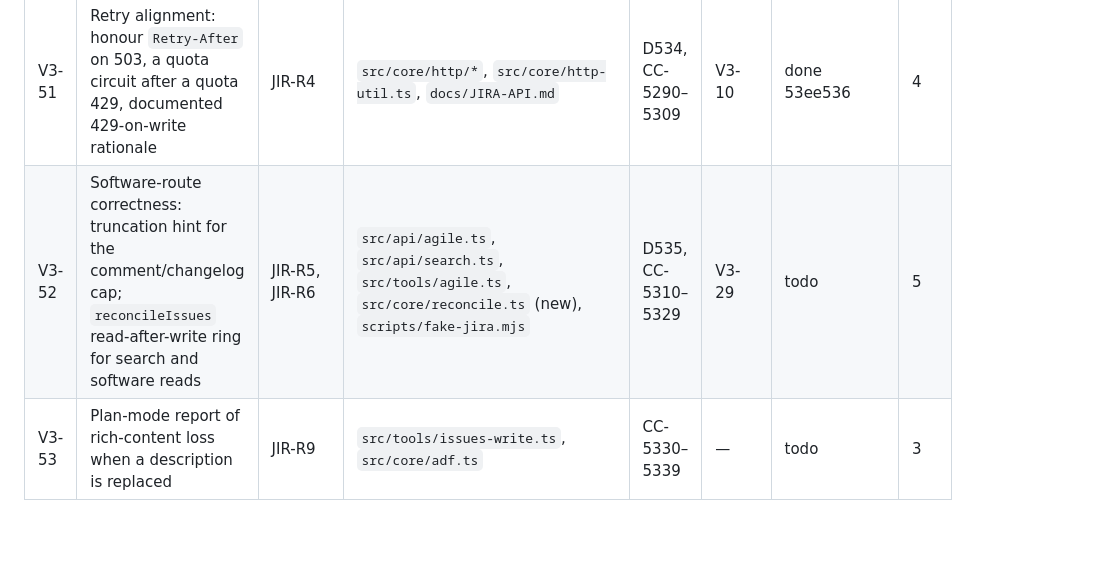
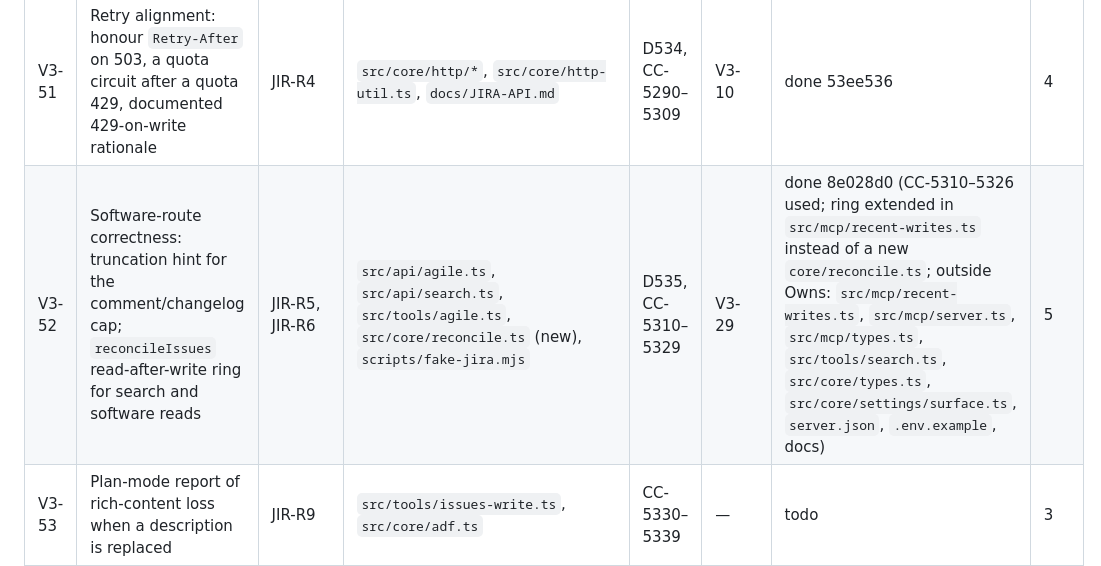
Before and after one commit to IvanBBaev/jira-mcp, a Markdown page: docs/ROADMAP.md, the part around the change. GitHub-like rendering; blank space fills up the shorter version.

Commit message:
V3-52: Mark done in the roadmap

```diff
--- a/docs/ROADMAP.md
+++ b/docs/ROADMAP.md
@@ -414,7 +414,7 @@ takes a number outside its row.
 | V3-49 | October 2026 JQL refresh: text-field `=`/`IN` exact-phrase semantics, entity-property JQL removal (2026-11-16), direct validation on `/search/jql`; reposition `jira_parse_jql` | JIR-R2 | `docs/JIRA-API.md`, the JQL reference resource, `src/tools/search.ts` (descriptions), `docs/TOOLS.md`; also touched `src/tools/search.test.ts` (wire tests), `docs/RELEASING.md` (§2.1 platform watch), `scripts/docs-lint.mjs` (check 11), `CHANGELOG.md` | — | V3-07, V3-29 | done cdc3911 | 2 |
 | V3-50 | Bulkfetch cap to the published value (1000 since 2026-08-28) after re-reading the reference; D149 amended | JIR-R3 | `src/api/issues.ts`, `src/tools/issues.ts`, `docs/DECISIONS.md` (D149 note), `src/tools/manifest.snapshot.json` | D533, CC-5280–5289 | — | done b96e1de (the 1000 cap is conditional on the request shape — checked before the wire; also CHANGELOG, TOOLS.md, JIRA-API.md platform watch, README) | 1.5 |
 | V3-51 | Retry alignment: honour `Retry-After` on 503, a quota circuit after a quota 429, documented 429-on-write rationale | JIR-R4 | `src/core/http/*`, `src/core/http-util.ts`, `docs/JIRA-API.md` | D534, CC-5290–5309 | V3-10 | done 53ee536 | 4 |
-| V3-52 | Software-route correctness: truncation hint for the comment/changelog cap; `reconcileIssues` read-after-write ring for search and software reads | JIR-R5, JIR-R6 | `src/api/agile.ts`, `src/api/search.ts`, `src/tools/agile.ts`, `src/core/reconcile.ts` (new), `scripts/fake-jira.mjs` | D535, CC-5310–5329 | V3-29 | todo | 5 |
+| V3-52 | Software-route correctness: truncation hint for the comment/changelog cap; `reconcileIssues` read-after-write ring for search and software reads | JIR-R5, JIR-R6 | `src/api/agile.ts`, `src/api/search.ts`, `src/tools/agile.ts`, `src/core/reconcile.ts` (new), `scripts/fake-jira.mjs` | D535, CC-5310–5329 | V3-29 | done 8e028d0 (CC-5310–5326 used; ring extended in `src/mcp/recent-writes.ts` instead of a new `core/reconcile.ts`; outside Owns: `src/mcp/recent-writes.ts`, `src/mcp/server.ts`, `src/mcp/types.ts`, `src/tools/search.ts`, `src/core/types.ts`, `src/core/settings/surface.ts`, `server.json`, `.env.example`, docs) | 5 |
 | V3-53 | Plan-mode report of rich-content loss when a description is replaced | JIR-R9 | `src/tools/issues-write.ts`, `src/core/adf.ts` | CC-5330–5339 | — | todo | 3 |
 | V3-67 | DC `serverInfo` version gate | JIR-R7 | `src/api/datacenter/*`, `src/tools/capabilities.ts` | CC-5340–5349 | V3-13 | todo | 3 |
 
```
